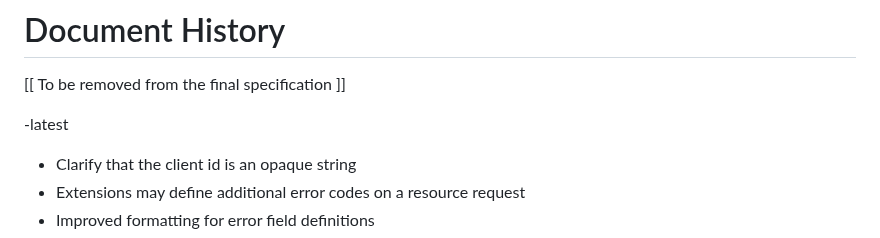
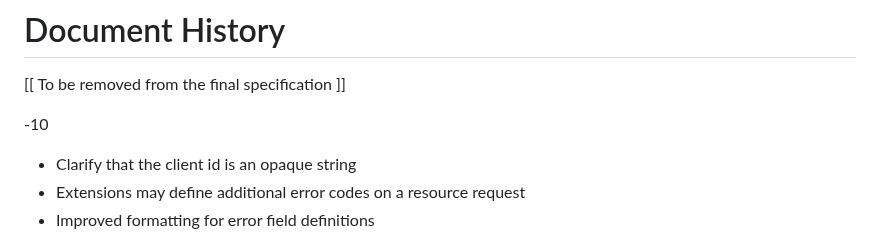
Before and after one commit to oauth-wg/oauth-v2-1, a Markdown page: draft-ietf-oauth-v2-1.md, the part around the change. Rendered like a GitHub page.

Commit message:
tag changelog

```diff
--- a/draft-ietf-oauth-v2-1.md
+++ b/draft-ietf-oauth-v2-1.md
@@ -3799,7 +3799,7 @@ Discussions around this specification have also occurred at the OAuth Security W
 
 [[ To be removed from the final specification ]]
 
--latest
+-10
 
 * Clarify that the client id is an opaque string
 * Extensions may define additional error codes on a resource request
```
